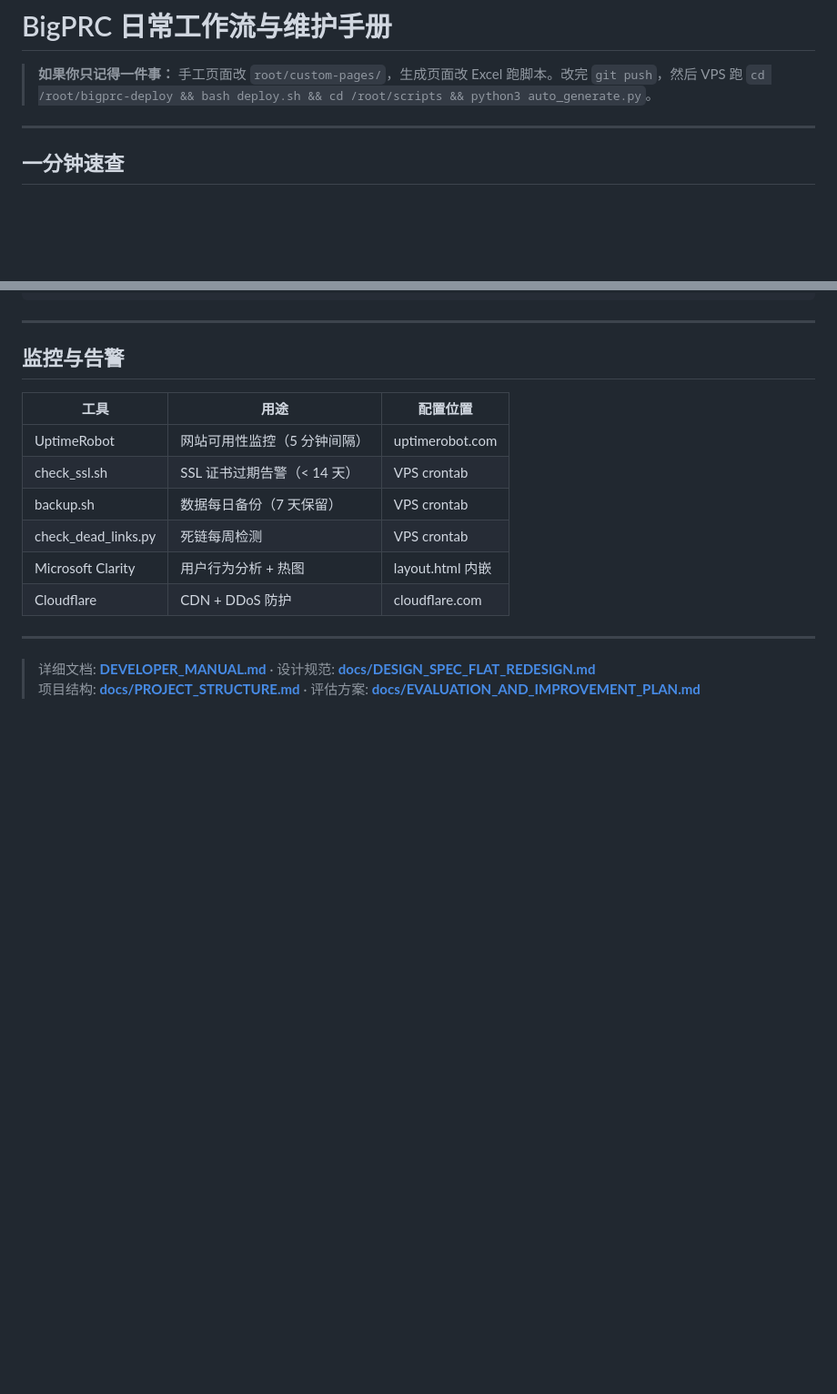
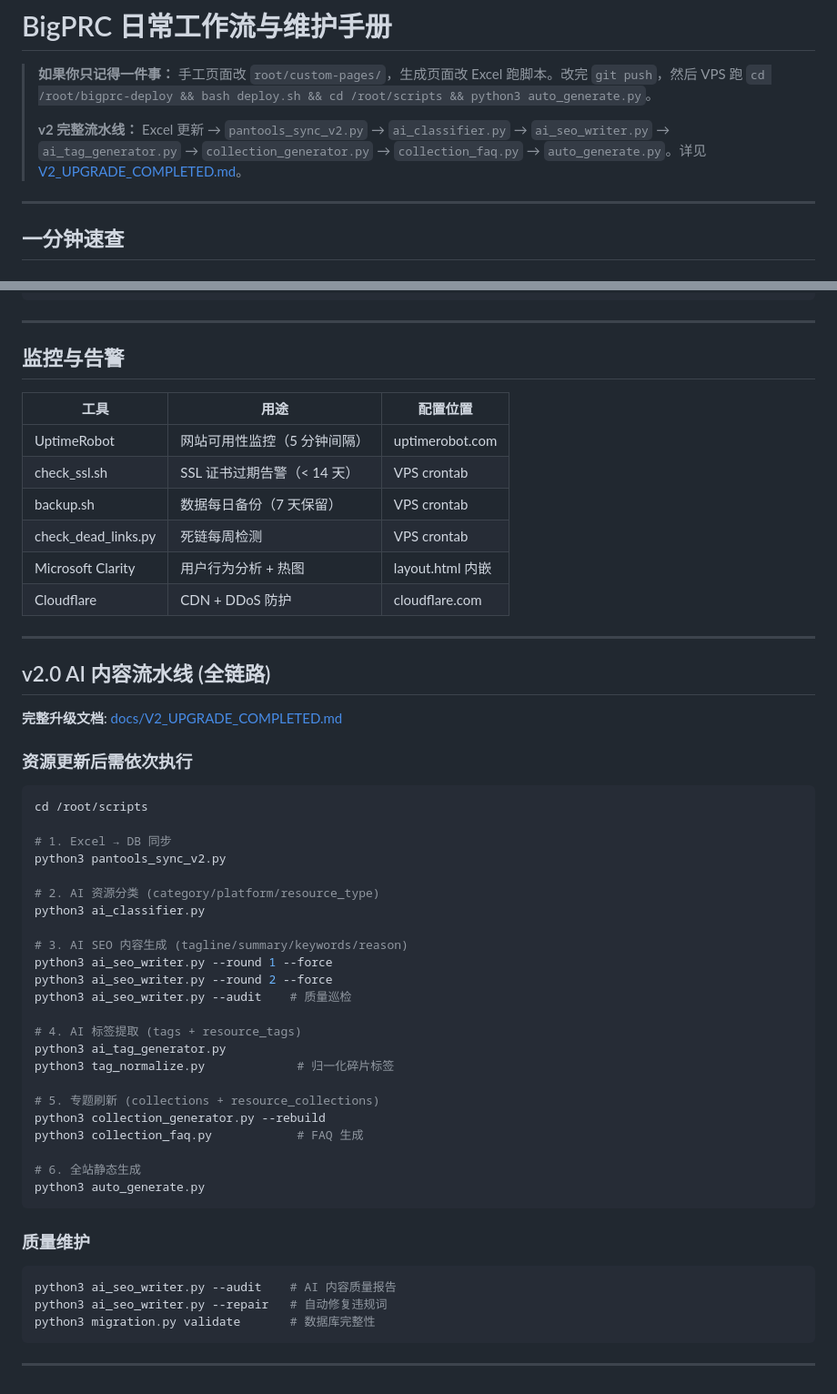
Before and after one commit to chiangprc/bigprc-deploy, a Markdown page: WORKFLOW_DAILY.md, 2 parts joined by grey strips. Shown at 91% size. Rendered like a GitHub page; blank space fills up the shorter version.

````diff
--- a/WORKFLOW_DAILY.md
+++ b/WORKFLOW_DAILY.md
@@ -1,6 +1,8 @@
 # BigPRC 日常工作流与维护手册
 
 > **如果你只记得一件事：** 手工页面改 `root/custom-pages/`，生成页面改 Excel 跑脚本。改完 `git push`，然后 VPS 跑 `cd /root/bigprc-deploy && bash deploy.sh && cd /root/scripts && python3 auto_generate.py`。
+>
+> **v2 完整流水线：** Excel 更新 → `pantools_sync_v2.py` → `ai_classifier.py` → `ai_seo_writer.py` → `ai_tag_generator.py` → `collection_generator.py` → `collection_faq.py` → `auto_generate.py`。详见 [V2_UPGRADE_COMPLETED.md](docs/V2_UPGRADE_COMPLETED.md)。
 
 ---
 
@@ -182,5 +184,44 @@ ssh -p 2222 root@37.27.246.3 "cd /root/bigprc-deploy && bash deploy.sh && cd /ro
 
 ---
 
-> 详细文档: **[DEVELOPER_MANUAL.md](DEVELOPER_MANUAL.md)** · 设计规范: **[docs/DESIGN_SPEC_FLAT_REDESIGN.md](docs/DESIGN_SPEC_FLAT_REDESIGN.md)**
-> 项目结构: **[docs/PROJECT_STRUCTURE.md](docs/PROJECT_STRUCTURE.md)** · 评估方案: **[docs/EVALUATION_AND_IMPROVEMENT_PLAN.md](docs/EVALUATION_AND_IMPROVEMENT_PLAN.md)**
+## v2.0 AI 内容流水线 (全链路)
+
+**完整升级文档**: [docs/V2_UPGRADE_COMPLETED.md](docs/V2_UPGRADE_COMPLETED.md)
+
+### 资源更新后需依次执行
+
+```bash
+cd /root/scripts
+
+# 1. Excel → DB 同步
+python3 pantools_sync_v2.py
+
+# 2. AI 资源分类 (category/platform/resource_type)
+python3 ai_classifier.py
+
+# 3. AI SEO 内容生成 (tagline/summary/keywords/reason)
+python3 ai_seo_writer.py --round 1 --force
+python3 ai_seo_writer.py --round 2 --force
+python3 ai_seo_writer.py --audit    # 质量巡检
+
+# 4. AI 标签提取 (tags + resource_tags)
+python3 ai_tag_generator.py
+python3 tag_normalize.py             # 归一化碎片标签
+
+# 5. 专题刷新 (collections + resource_collections)
+python3 collection_generator.py --rebuild
+python3 collection_faq.py            # FAQ 生成
+
+# 6. 全站静态生成
+python3 auto_generate.py
+```
+
+### 质量维护
+
+```bash
+python3 ai_seo_writer.py --audit    # AI 内容质量报告
+python3 ai_seo_writer.py --repair   # 自动修复违规词
+python3 migration.py validate       # 数据库完整性
+```
+
+---
````
Also changed, not shown: DEVELOPER_MANUAL.md (+2 -1 lines), docs/V2_UPGRADE_COMPLETED.md (added, +254 -0 lines).
